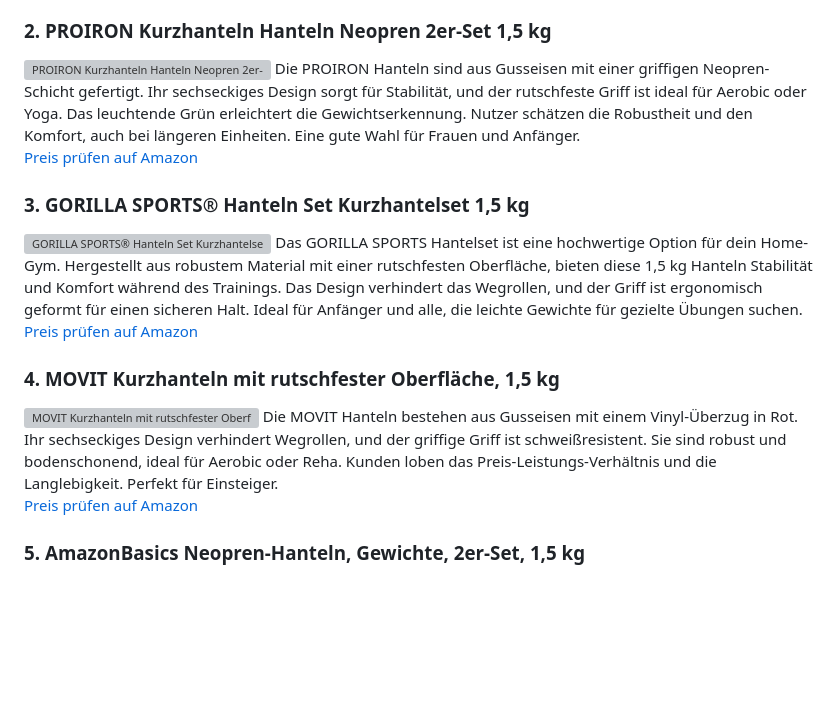
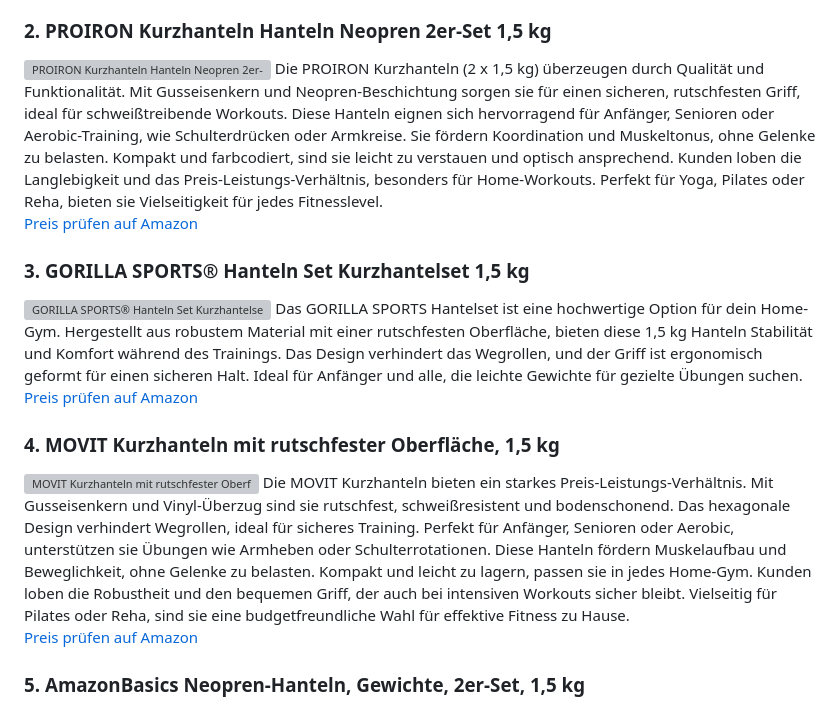
Before and after one commit to BesteWare/besteartikel, a Markdown page: produkte/1/1,5-kg-hanteln.md, the part around the change. GitHub-like rendering; blank space fills up the shorter version; grey boxes are pictures that could not be loaded.

```diff
--- a/produkte/1/1,5-kg-hanteln.md
+++ b/produkte/1/1,5-kg-hanteln.md
@@ -16,7 +16,7 @@ Das SONGMICS Hantelset besteht aus Gusseisen mit einer schweißresistenten Neopr
 
 ### 2. PROIRON Kurzhanteln Hanteln Neopren 2er-Set 1,5 kg
 <img src="https://m.media-amazon.com/images/I/81GOhfOwwpL._AC_SL1500_.jpg" alt="PROIRON Kurzhanteln Hanteln Neopren 2er-Set 1,5 kg" width="700" />
-Die PROIRON Hanteln sind aus Gusseisen mit einer griffigen Neopren-Schicht gefertigt. Ihr sechseckiges Design sorgt für Stabilität, und der rutschfeste Griff ist ideal für Aerobic oder Yoga. Das leuchtende Grün erleichtert die Gewichtserkennung. Nutzer schätzen die Robustheit und den Komfort, auch bei längeren Einheiten. Eine gute Wahl für Frauen und Anfänger.
+Die PROIRON Kurzhanteln (2 x 1,5 kg) überzeugen durch Qualität und Funktionalität. Mit Gusseisenkern und Neopren-Beschichtung sorgen sie für einen sicheren, rutschfesten Griff, ideal für schweißtreibende Workouts. Diese Hanteln eignen sich hervorragend für Anfänger, Senioren oder Aerobic-Training, wie Schulterdrücken oder Armkreise. Sie fördern Koordination und Muskeltonus, ohne Gelenke zu belasten. Kompakt und farbcodiert, sind sie leicht zu verstauen und optisch ansprechend. Kunden loben die Langlebigkeit und das Preis-Leistungs-Verhältnis, besonders für Home-Workouts. Perfekt für Yoga, Pilates oder Reha, bieten sie Vielseitigkeit für jedes Fitnesslevel.
 
 [Preis prüfen auf Amazon](https://amzn.to/43lRH7f)
 
@@ -30,7 +30,7 @@ Das GORILLA SPORTS Hantelset ist eine hochwertige Option für dein Home-Gym. Her
 
 ### 4. MOVIT Kurzhanteln mit rutschfester Oberfläche, 1,5 kg
 <img src="https://m.media-amazon.com/images/I/61mhaFzWYsL._AC_SL1500_.jpg" alt="MOVIT Kurzhanteln mit rutschfester Oberfläche, 1,5 kg" width="700" />
-Die MOVIT Hanteln bestehen aus Gusseisen mit einem Vinyl-Überzug in Rot. Ihr sechseckiges Design verhindert Wegrollen, und der griffige Griff ist schweißresistent. Sie sind robust und bodenschonend, ideal für Aerobic oder Reha. Kunden loben das Preis-Leistungs-Verhältnis und die Langlebigkeit. Perfekt für Einsteiger.
+Die MOVIT Kurzhanteln bieten ein starkes Preis-Leistungs-Verhältnis. Mit Gusseisenkern und Vinyl-Überzug sind sie rutschfest, schweißresistent und bodenschonend. Das hexagonale Design verhindert Wegrollen, ideal für sicheres Training. Perfekt für Anfänger, Senioren oder Aerobic, unterstützen sie Übungen wie Armheben oder Schulterrotationen. Diese Hanteln fördern Muskelaufbau und Beweglichkeit, ohne Gelenke zu belasten. Kompakt und leicht zu lagern, passen sie in jedes Home-Gym. Kunden loben die Robustheit und den bequemen Griff, der auch bei intensiven Workouts sicher bleibt. Vielseitig für Pilates oder Reha, sind sie eine budgetfreundliche Wahl für effektive Fitness zu Hause.
 
 [Preis prüfen auf Amazon](https://amzn.to/43k8ZSm)
 
```
